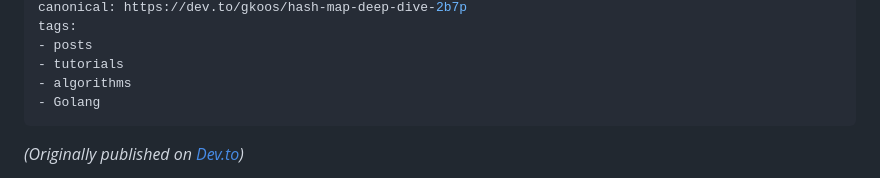
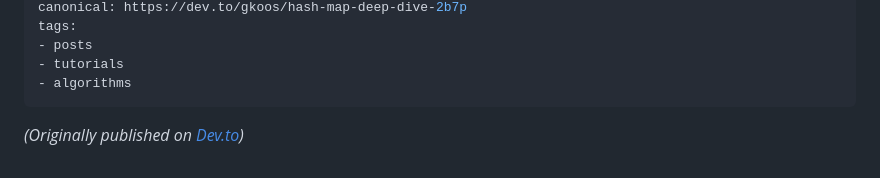
Before and after one commit to gkoos/blog, a Markdown page: src/posts/2025-08-03-Hash-Map-Deep_dive.md, the part around the change. Drawn GitHub-style.

Commit message:
Article categories fixed

```diff
--- a/src/posts/2025-08-03-Hash-Map-Deep_dive.md
+++ b/src/posts/2025-08-03-Hash-Map-Deep_dive.md
@@ -10,7 +10,6 @@ tags:
 - posts
 - tutorials
 - algorithms
-- Golang
 ---
 _(Originally published on [Dev.to](https://dev.to/gkoos/practical-skyline-queries-in-go-1mb9))_
 
```
